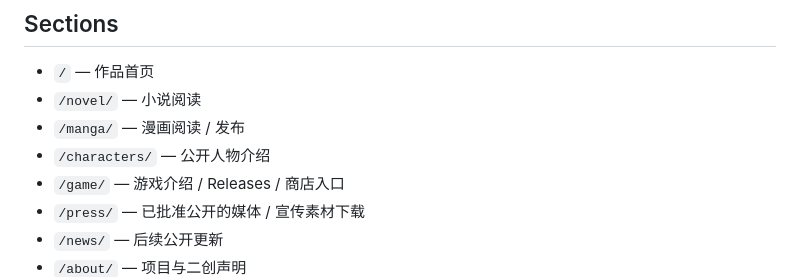
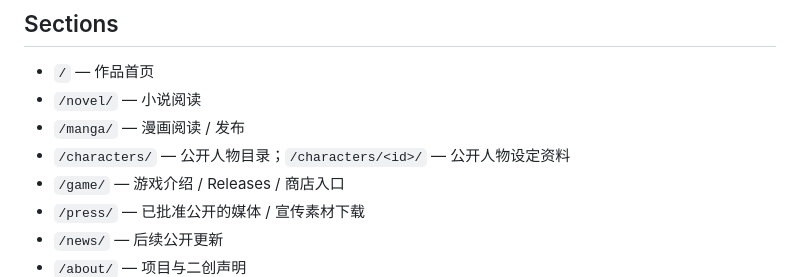
Before and after one commit to odango-chan/t7d-site, a Markdown page: README.md, the part around the change. Rendered like a GitHub page.

Commit message:
docs: document character detail routes

```diff
--- a/README.md
+++ b/README.md
@@ -31,7 +31,7 @@ Public website for **東方七日祭 ～ Seven Days of Leisure**.
 - `/` — 作品首页
 - `/novel/` — 小说阅读
 - `/manga/` — 漫画阅读 / 发布
-- `/characters/` — 公开人物介绍
+- `/characters/` — 公开人物目录；`/characters/<id>/` — 公开人物设定资料
 - `/game/` — 游戏介绍 / Releases / 商店入口
 - `/press/` — 已批准公开的媒体 / 宣传素材下载
 - `/news/` — 后续公开更新
```
